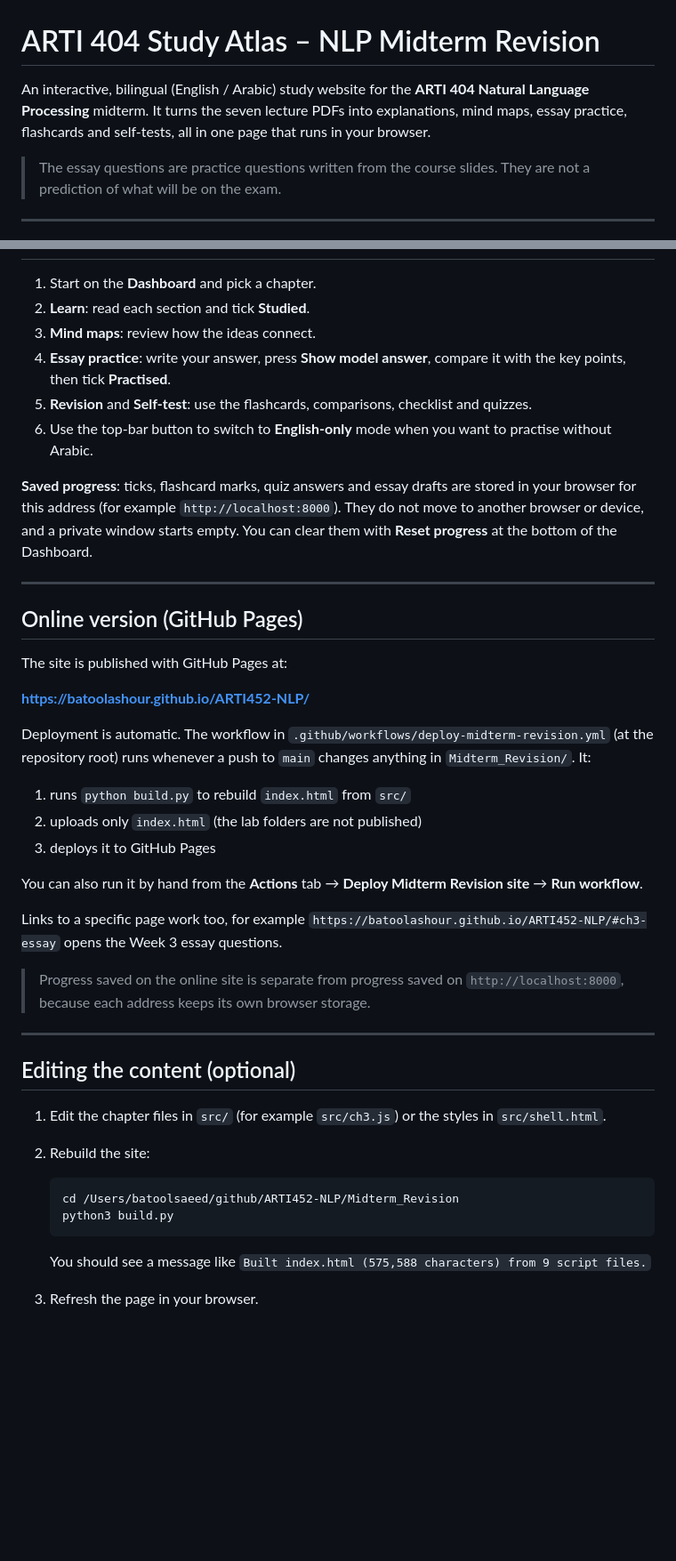
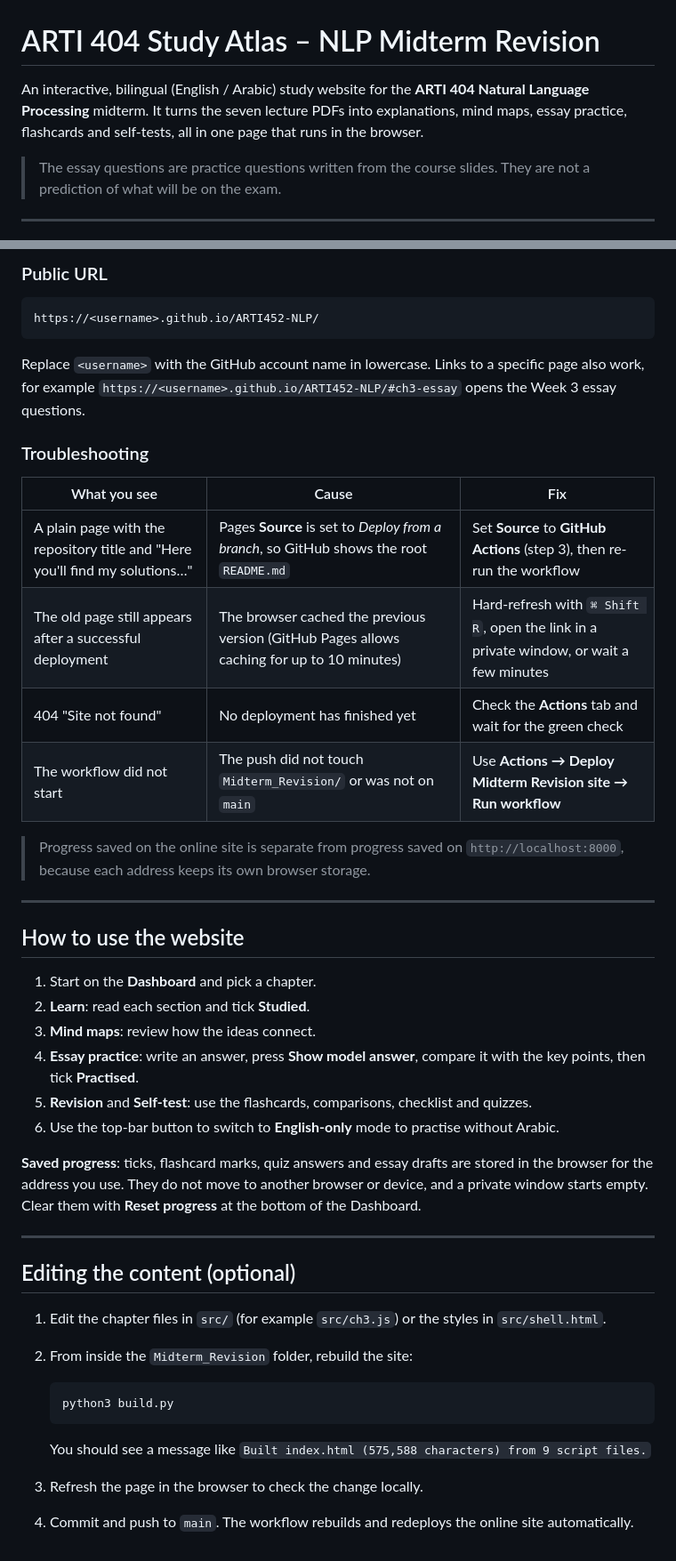
Before and after one commit to BatoolAshour/ARTI452-NLP, a Markdown page: Midterm_Revision/README.md, 2 parts joined by grey strips. Shown at 89% size. Drawn GitHub-style; blank space fills up the shorter version.

````diff
--- a/Midterm_Revision/README.md
+++ b/Midterm_Revision/README.md
@@ -1,6 +1,6 @@
 # ARTI 404 Study Atlas – NLP Midterm Revision
 
-An interactive, bilingual (English / Arabic) study website for the **ARTI 404 Natural Language Processing** midterm. It turns the seven lecture PDFs into explanations, mind maps, essay practice, flashcards and self-tests, all in one page that runs in your browser.
+An interactive, bilingual (English / Arabic) study website for the **ARTI 404 Natural Language Processing** midterm. It turns the seven lecture PDFs into explanations, mind maps, essay practice, flashcards and self-tests, all in one page that runs in the browser.
 
 > The essay questions are practice questions written from the course slides. They are not a prediction of what will be on the exam.
 
@@ -121,44 +159,46 @@ The site does not load any local files, so it should work this way too. Option A
+### Public URL
+
+```text
+https://<username>.github.io/ARTI452-NLP/
+```
+
+Replace `<username>` with the GitHub account name in lowercase. Links to a specific page also work, for example `https://<username>.github.io/ARTI452-NLP/#ch3-essay` opens the Week 3 essay questions.
+
+### Troubleshooting
+
+| What you see | Cause | Fix |
+|---|---|---|
+| A plain page with the repository title and "Here you'll find my solutions…" | Pages **Source** is set to *Deploy from a branch*, so GitHub shows the root `README.md` | Set **Source** to **GitHub Actions** (step 3), then re-run the workflow |
+| The old page still appears after a successful deployment | The browser cached the previous version (GitHub Pages allows caching for up to 10 minutes) | Hard-refresh with `⌘ Shift R`, open the link in a private window, or wait a few minutes |
+| 404 "Site not found" | No deployment has finished yet | Check the **Actions** tab and wait for the green check |
+| The workflow did not start | The push did not touch `Midterm_Revision/` or was not on `main` | Use **Actions → Deploy Midterm Revision site → Run workflow** |
+
+> Progress saved on the online site is separate from progress saved on `http://localhost:8000`, because each address keeps its own browser storage.
+
+---
+
+## How to use the website
 
 1. Start on the **Dashboard** and pick a chapter.
 2. **Learn**: read each section and tick **Studied**.
 3. **Mind maps**: review how the ideas connect.
-4. **Essay practice**: write your answer, press **Show model answer**, compare it with the key points, then tick **Practised**.
+4. **Essay practice**: write an answer, press **Show model answer**, compare it with the key points, then tick **Practised**.
 5. **Revision** and **Self-test**: use the flashcards, comparisons, checklist and quizzes.
-6. Use the top-bar button to switch to **English-only** mode when you want to practise without Arabic.
+6. Use the top-bar button to switch to **English-only** mode to practise without Arabic.
 
-**Saved progress**: ticks, flashcard marks, quiz answers and essay drafts are stored in your browser for this address (for example `http://localhost:8000`). They do not move to another browser or device, and a private window starts empty. You can clear them with **Reset progress** at the bottom of the Dashboard.
-
----
-
-## Online version (GitHub Pages)
-
-The site is published with GitHub Pages at:
-
-**https://batoolashour.github.io/ARTI452-NLP/**
-
-Deployment is automatic. The workflow in `.github/workflows/deploy-midterm-revision.yml` (at the repository root) runs whenever a push to `main` changes anything in `Midterm_Revision/`. It:
-
-1. runs `python build.py` to rebuild `index.html` from `src/`
-2. uploads only `index.html` (the lab folders are not published)
-3. deploys it to GitHub Pages
-
-You can also run it by hand from the **Actions** tab → **Deploy Midterm Revision site** → **Run workflow**.
-
-Links to a specific page work too, for example `https://batoolashour.github.io/ARTI452-NLP/#ch3-essay` opens the Week 3 essay questions.
-
-> Progress saved on the online site is separate from progress saved on `http://localhost:8000`, because each address keeps its own browser storage.
+**Saved progress**: ticks, flashcard marks, quiz answers and essay drafts are stored in the browser for the address you use. They do not move to another browser or device, and a private window starts empty. Clear them with **Reset progress** at the bottom of the Dashboard.
 
 ---
 
 ## Editing the content (optional)
 
 1. Edit the chapter files in `src/` (for example `src/ch3.js`) or the styles in `src/shell.html`.
-2. Rebuild the site:
+2. From inside the `Midterm_Revision` folder, rebuild the site:
 
    ```bash
-   cd /Users/batoolsaeed/github/ARTI452-NLP/Midterm_Revision
    python3 build.py
    ```
 
    You should see a message like `Built index.html (575,588 characters) from 9 script files.`
-3. Refresh the page in your browser.
+3. Refresh the page in the browser to check the change locally.
+4. Commit and push to `main`. The workflow rebuilds and redeploys the online site automatically.
````
Also changed, not shown: other parts of Midterm_Revision/README.md (+83 -45 lines).
